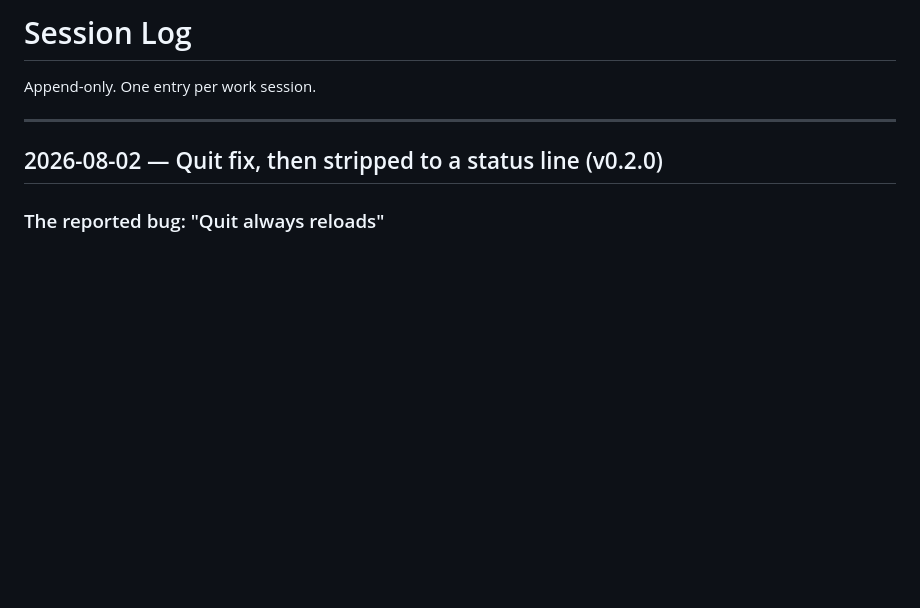
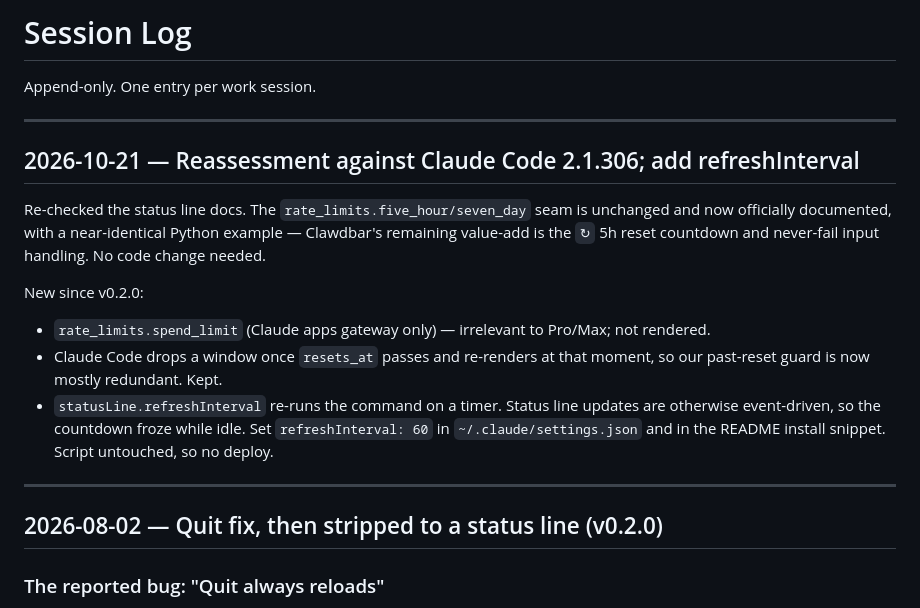
Before and after one commit to nelius14/clawdbar, a Markdown page: docs/LOG.md, the part around the change. GitHub-like rendering; blank space fills up the shorter version.

```diff
--- a/docs/LOG.md
+++ b/docs/LOG.md
@@ -1,6 +1,17 @@
 # Session Log
 
 Append-only. One entry per work session.
+
+---
+
+## 2026-10-21 — Reassessment against Claude Code 2.1.306; add refreshInterval
+
+Re-checked the status line docs. The `rate_limits.five_hour/seven_day` seam is unchanged and now officially documented, with a near-identical Python example — Clawdbar's remaining value-add is the `↻` 5h reset countdown and never-fail input handling. No code change needed.
+
+New since v0.2.0:
+- `rate_limits.spend_limit` (Claude apps gateway only) — irrelevant to Pro/Max; not rendered.
+- Claude Code drops a window once `resets_at` passes and re-renders at that moment, so our past-reset guard is now mostly redundant. Kept.
+- `statusLine.refreshInterval` re-runs the command on a timer. Status line updates are otherwise event-driven, so the countdown froze while idle. Set `refreshInterval: 60` in `~/.claude/settings.json` and in the README install snippet. Script untouched, so no deploy.
 
 ---
 
```
Also changed, not shown: README.md (+2 -1 lines), docs/BRIEF.md (+2 -2 lines).
